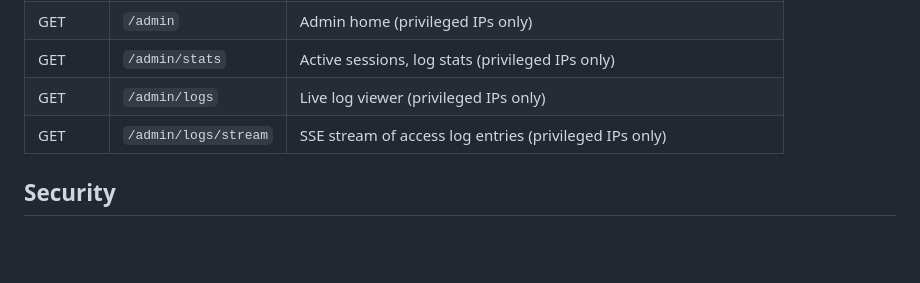
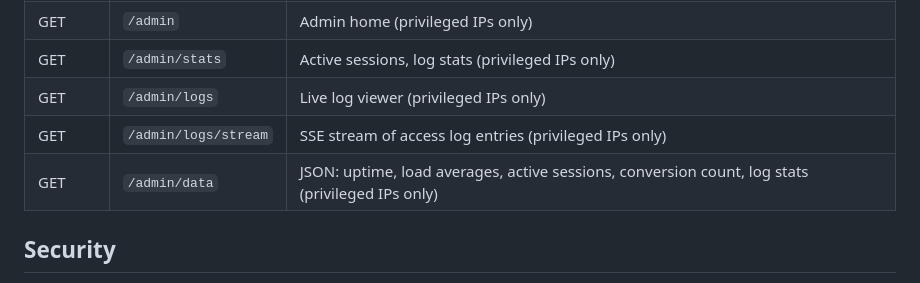
Before and after one commit to dfrederick15/geopoint-saver-simple, a Markdown page: README.md, the part around the change. GitHub-like rendering; blank space fills up the shorter version.

Commit message:
docs: add missing /admin/data endpoint to README
Co-Authored-By: Claude Sonnet 4.6 <noreply@anthropic.com>

```diff
--- a/README.md
+++ b/README.md
@@ -77,6 +77,7 @@ ADMIN_PROXY_SECRET=your-secret-here
 | GET    | `/admin/stats`   | Active sessions, log stats (privileged IPs only)              |
 | GET    | `/admin/logs`    | Live log viewer (privileged IPs only)                         |
 | GET    | `/admin/logs/stream` | SSE stream of access log entries (privileged IPs only)    |
+| GET    | `/admin/data`        | JSON: uptime, load averages, active sessions, conversion count, log stats (privileged IPs only) |
 
 ## Security
 
```
